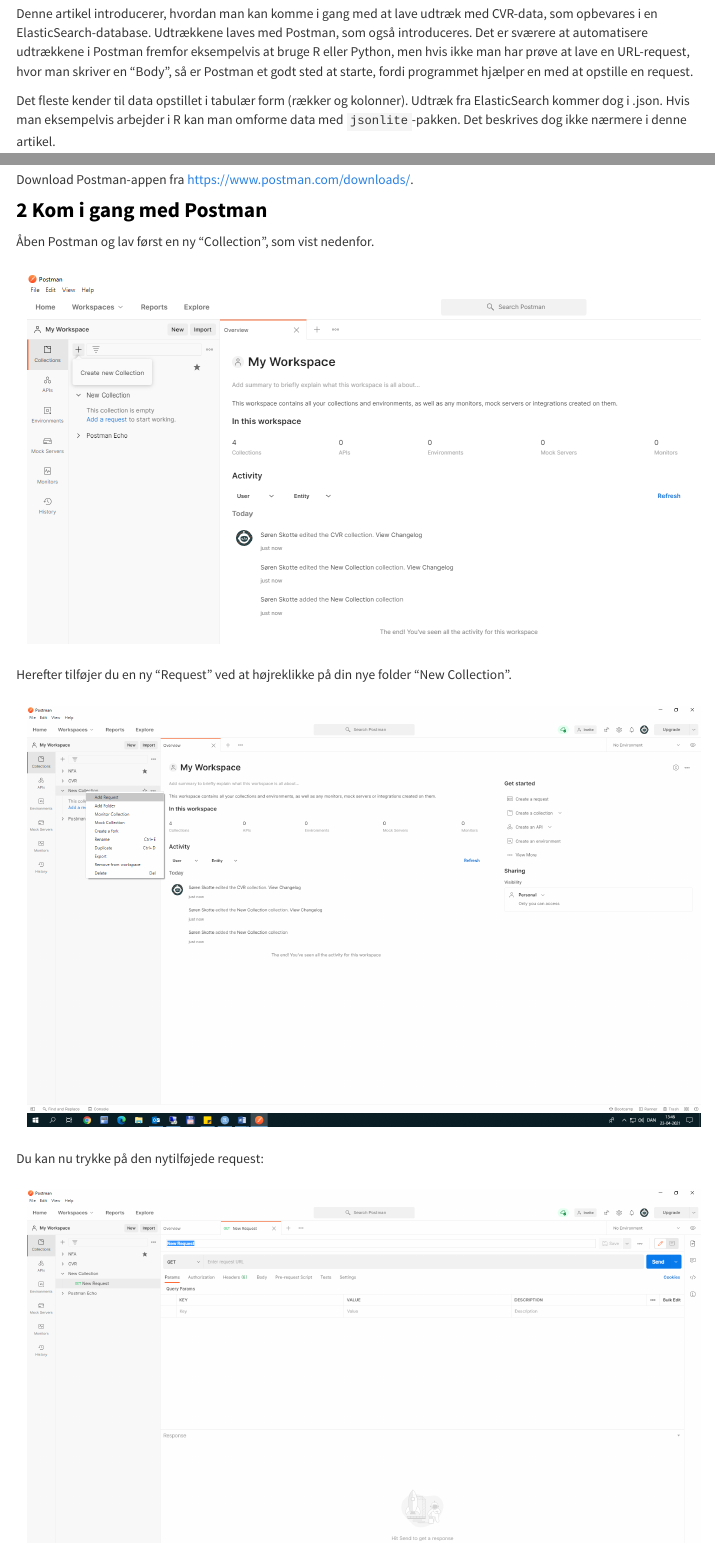
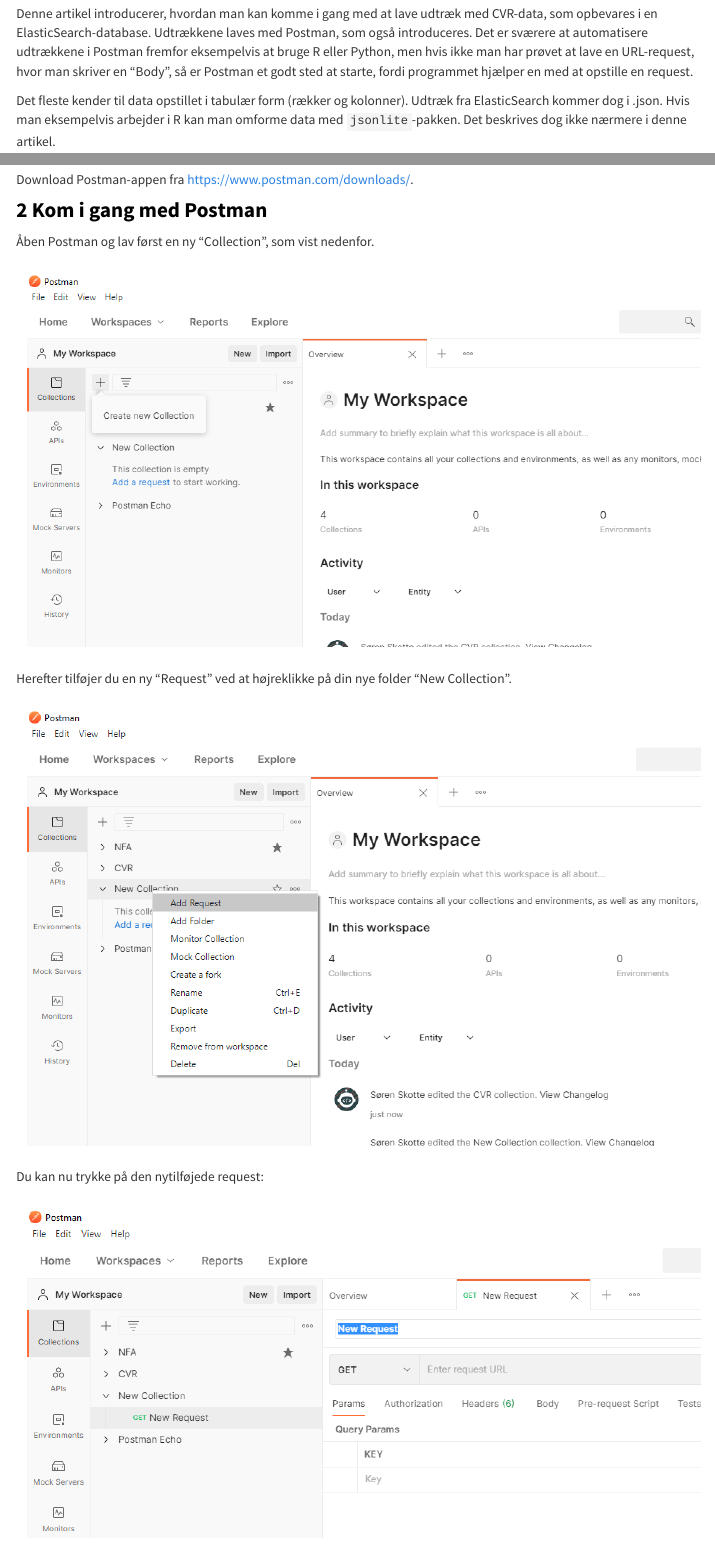
Before and after one commit to sskottebj/CVR-data, an R Markdown document (01_postman_elasticsearch.Rmd): the page in a window 1100 px wide, from 120 px down, and a second part further down, joined at a grey line. Rendered offline with R 4.5, knitr and Pandoc, with nearby package versions; the code chunks are not run, so their results and figures are left out; menus at the side of the page are left out.

Commit message:
Made picture easier to see

````diff
--- a/01_postman_elasticsearch.Rmd
+++ b/01_postman_elasticsearch.Rmd
@@ -52,7 +52,7 @@
 }
 h2 { /* Header 2 */
     font-size: 18px;
-  color: DarkBlue;
+  color: Black;
   font-weight: bold;
 }
 h3 { /* Header 3 */
@@ -72,7 +72,7 @@
 knitr::opts_chunk$set(echo = TRUE)
 ```
 
-Denne artikel introducerer, hvordan man kan komme i gang med at lave udtræk med CVR-data, som opbevares i en ElasticSearch-database. Udtrækkene laves med Postman, som også introduceres. Det er sværere at automatisere udtrækkene i Postman fremfor eksempelvis at bruge R eller Python, men hvis ikke man har prøve at lave en URL-request, hvor man skriver en "Body", så er Postman et godt sted at starte, fordi programmet hjælper en med at opstille en request.
+Denne artikel introducerer, hvordan man kan komme i gang med at lave udtræk med CVR-data, som opbevares i en ElasticSearch-database. Udtrækkene laves med Postman, som også introduceres. Det er sværere at automatisere udtrækkene i Postman fremfor eksempelvis at bruge R eller Python, men hvis ikke man har prøvet at lave en URL-request, hvor man skriver en "Body", så er Postman et godt sted at starte, fordi programmet hjælper en med at opstille en request.
 
 Det fleste kender til data opstillet i tabulær form (rækker og kolonner). Udtræk fra ElasticSearch kommer dog i .json. Hvis man eksempelvis arbejder i R kan man omforme data med `jsonlite`-pakken. Det beskrives dog ikke nærmere i denne artikel.
 
````
Also changed, not shown: AddRequest.png, ContinueScroll.png, Inkedauthorize_LI.jpg (added), NewCollection.png, NewCollectionZoom.png, NewRequest.png, PenhedQuerySimpleSelectProperties.png, QuerySimpleFilter.png, authorize.png, initScroll.png, mapping.png, 01_postman_elasticsearch.Rmd (2 more changed lines), 14 other files.
